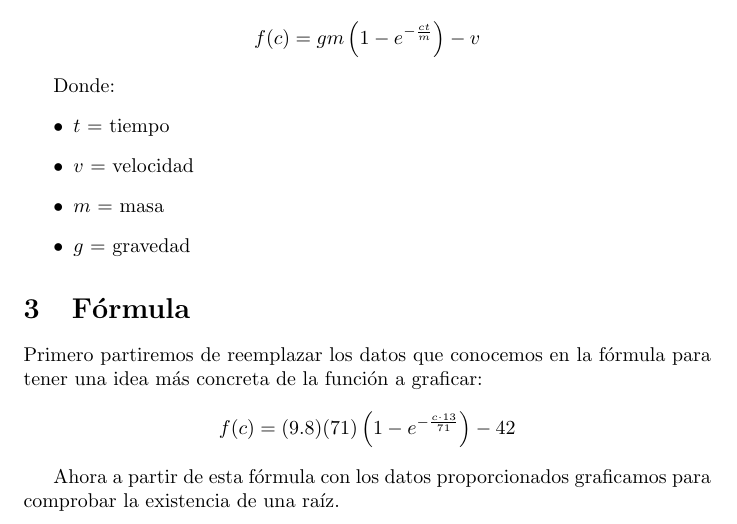
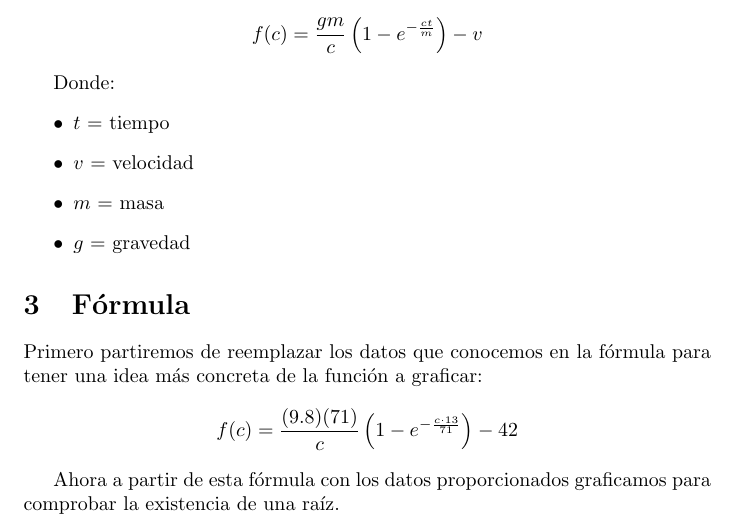
Before and after one commit to Fidek17/MAC_WORK, a LaTeX document (PortafolioLatex/Ejercicio2/Ejercicio2.tex): part of page 2 of 6, cut so that both start at the same text. Compiled offline with pdfLaTeX.

Commit message:
Le coregi la formula, le agregue que gm era sobre c

```diff
--- a/PortafolioLatex/Ejercicio2/Ejercicio2.tex
+++ b/PortafolioLatex/Ejercicio2/Ejercicio2.tex
@@ -33,7 +33,7 @@ Resolver un problema de aplicación empleando los métodos de acotamiento.
 Determinar el coeficiente de rozamiento \(c\), necesario para que un paracaidista de masa \(m = 71\) tenga una velocidad de \(42 \, \text{m/s}\), después de una caída libre de \(t = 13 \, \text{s}\). La aceleración de la gravedad es \(9.8 \, \text{m/s}^2\).
 
 El problema se puede resolver determinando la raíz de la siguiente ecuación:
-\[f(c) = gm\left(1 - e^{-\frac{ct}{m}}\right) - v\]
+\[f(c) = \frac{gm}{c}\left(1 - e^{-\frac{ct}{m}}\right) - v\]
 
 Donde:
 \begin{itemize}
@@ -45,7 +45,7 @@ Donde:
 
 \section{Fórmula}
 Primero partiremos de reemplazar los datos que conocemos en la fórmula para tener una idea más concreta de la función a graficar:
-\[f(c) = (9.8)(71)\left(1 - e^{-\frac{c \cdot 13}{71}}\right) - 42\]
+\[f(c) = \frac{(9.8)(71)}{c}\left(1 - e^{-\frac{c \cdot 13}{71}}\right) - 42\]
 
 Ahora a partir de esta fórmula con los datos proporcionados graficamos para comprobar la existencia de una raíz.
 
```
Also changed, not shown: PortafolioLatex/Ejercicio2/Ejercicio2.pdf.
